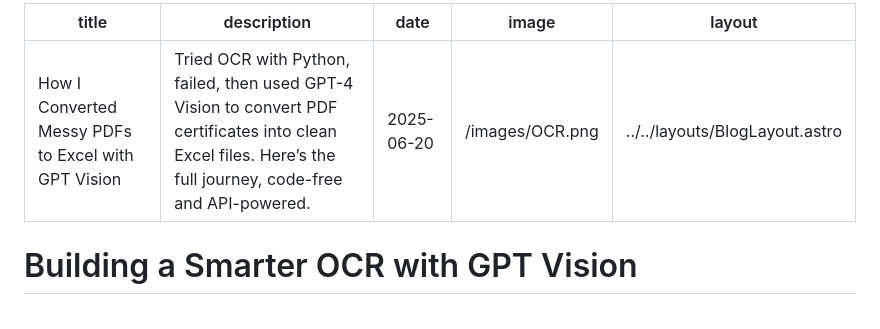
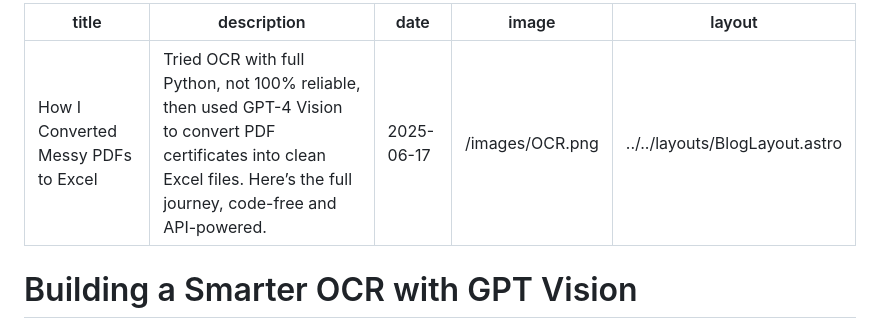
Before and after one commit to Raph13009/daily-blogs, a Markdown page: posts/June25/Blog11-OCR.md, the part around the change printed below. GitHub-like rendering.

```diff
--- a/nonPublishedPosts/BlogOCR.md
+++ b/posts/June25/Blog11-OCR.md
@@ -1,7 +1,7 @@
 ---
-title: "How I Converted Messy PDFs to Excel with GPT Vision"
-description: "Tried OCR with Python, failed, then used GPT-4 Vision to convert PDF certificates into clean Excel files. Here’s the full journey, code-free and API-powered."
-date: "2025-06-20"
+title: "How I Converted Messy PDFs to Excel"
+description: "Tried OCR with full Python, not 100% reliable, then used GPT-4 Vision to convert PDF certificates into clean Excel files. Here’s the full journey, code-free and API-powered."
+date: "2025-06-17"
 image: "/images/OCR.png"
 layout: ../../layouts/BlogLayout.astro
 ---
```
Also changed, not shown: other parts of posts/June25/Blog11-OCR.md (+9 -7 lines), nonPublishedPosts/Blog11-palette-color.md (added, +56 -0 lines), posts/June25/Blog10-website-to-app.md (renamed from posts/Blog10-website-to-app.md, +3 -0 lines), posts/June25/Blog1.md (renamed from posts/Blog1.md), posts/June25/Blog2.md (renamed from posts/Blog2.md), posts/June25/Blog3.md (renamed from posts/Blog3.md), posts/June25/Blog4.md (renamed from posts/Blog4.md), posts/June25/Blog5.md (renamed from posts/Blog5.md), posts/June25/Blog6.md (renamed from posts/Blog6.md), posts/June25/Blog7.md (renamed from posts/Blog7.md), posts/June25/Blog8.md (renamed from posts/Blog8.md), posts/June25/Blog9-Vivatech.md (renamed from posts/Blog9-Vivatech.md), public/images/color-palette-tester.png (added), public/images/trendingcolors.png (added), 5 other files.
